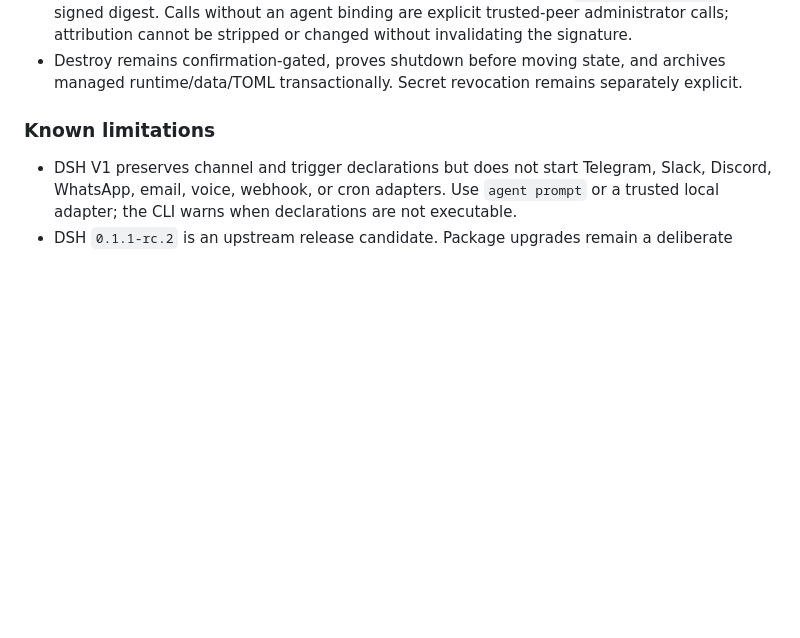
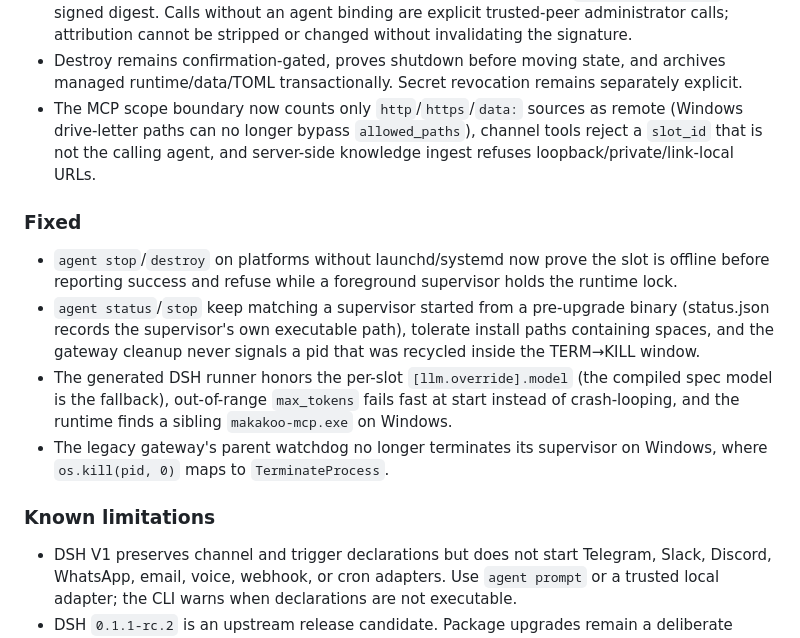
Before and after one commit to makakoo/makakoo-os, a Markdown page: CHANGELOG.md, the part around the change. GitHub-like rendering; blank space fills up the shorter version.

Commit message:
docs(changelog): cover the v0.3.0 cross-platform lifecycle and scope fixes

```diff
--- a/CHANGELOG.md
+++ b/CHANGELOG.md
@@ -64,6 +64,26 @@ complement, focused on user-visible changes and migration notes.
 - Destroy remains confirmation-gated, proves shutdown before moving state, and
   archives managed runtime/data/TOML transactionally. Secret revocation remains
   separately explicit.
+- The MCP scope boundary now counts only `http`/`https`/`data:` sources as
+  remote (Windows drive-letter paths can no longer bypass `allowed_paths`),
+  channel tools reject a `slot_id` that is not the calling agent, and
+  server-side knowledge ingest refuses loopback/private/link-local URLs.
+
+### Fixed
+
+- `agent stop`/`destroy` on platforms without launchd/systemd now prove the
+  slot is offline before reporting success and refuse while a foreground
+  supervisor holds the runtime lock.
+- `agent status`/`stop` keep matching a supervisor started from a pre-upgrade
+  binary (status.json records the supervisor's own executable path), tolerate
+  install paths containing spaces, and the gateway cleanup never signals a pid
+  that was recycled inside the TERM→KILL window.
+- The generated DSH runner honors the per-slot `[llm.override].model` (the
+  compiled spec model is the fallback), out-of-range `max_tokens` fails fast at
+  start instead of crash-looping, and the runtime finds a sibling
+  `makakoo-mcp.exe` on Windows.
+- The legacy gateway's parent watchdog no longer terminates its supervisor on
+  Windows, where `os.kill(pid, 0)` maps to `TerminateProcess`.
 
 ### Known limitations
 
```
